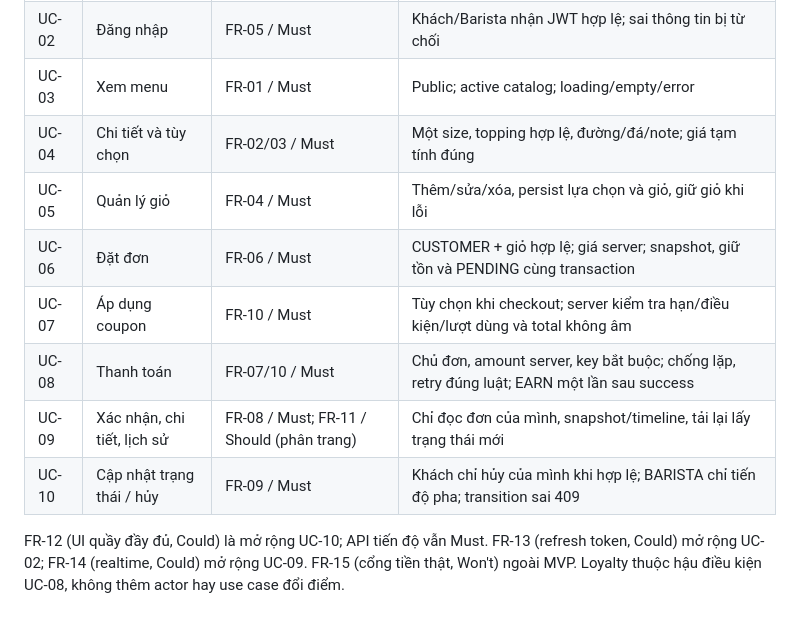
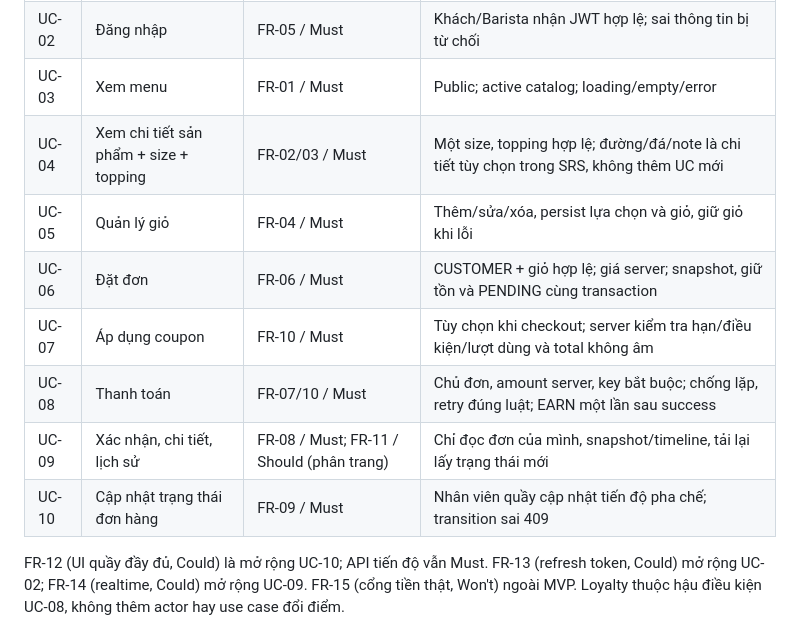
Before and after one commit to Fatcatmmb-sudo/BrewLite_A2, a Markdown page: docs/requirements/use-case-overview.md, the part around one of its changes. GitHub-like rendering.

```diff
--- a/docs/requirements/use-case-overview.md
+++ b/docs/requirements/use-case-overview.md
@@ -28,13 +28,13 @@ FR-01..15 được đặc tả trong `docs/requirements/srs.md` thuộc [issue #
 | UC-01 | Đăng ký | FR-05 / Must | Public chỉ tạo CUSTOMER, không tự cấp BARISTA |
 | UC-02 | Đăng nhập | FR-05 / Must | Khách/Barista nhận JWT hợp lệ; sai thông tin bị từ chối |
 | UC-03 | Xem menu | FR-01 / Must | Public; active catalog; loading/empty/error |
-| UC-04 | Chi tiết và tùy chọn | FR-02/03 / Must | Một size, topping hợp lệ, đường/đá/note; giá tạm tính đúng |
+| UC-04 | Xem chi tiết sản phẩm + size + topping | FR-02/03 / Must | Một size, topping hợp lệ; đường/đá/note là chi tiết tùy chọn trong SRS, không thêm UC mới |
 | UC-05 | Quản lý giỏ | FR-04 / Must | Thêm/sửa/xóa, persist lựa chọn và giỏ, giữ giỏ khi lỗi |
 | UC-06 | Đặt đơn | FR-06 / Must | CUSTOMER + giỏ hợp lệ; giá server; snapshot, giữ tồn và PENDING cùng transaction |
 | UC-07 | Áp dụng coupon | FR-10 / Must | Tùy chọn khi checkout; server kiểm tra hạn/điều kiện/lượt dùng và total không âm |
 | UC-08 | Thanh toán | FR-07/10 / Must | Chủ đơn, amount server, key bắt buộc; chống lặp, retry đúng luật; EARN một lần sau success |
 | UC-09 | Xác nhận, chi tiết, lịch sử | FR-08 / Must; FR-11 / Should (phân trang) | Chỉ đọc đơn của mình, snapshot/timeline, tải lại lấy trạng thái mới |
-| UC-10 | Cập nhật trạng thái / hủy | FR-09 / Must | Khách chỉ hủy của mình khi hợp lệ; BARISTA chỉ tiến độ pha; transition sai 409 |
+| UC-10 | Cập nhật trạng thái đơn hàng | FR-09 / Must | Nhân viên quầy cập nhật tiến độ pha chế; transition sai 409 |
 
 FR-12 (UI quầy đầy đủ, Could) là mở rộng UC-10; API tiến độ vẫn Must. FR-13 (refresh token, Could) mở rộng UC-02; FR-14 (realtime, Could) mở rộng UC-09. FR-15 (cổng tiền thật, Won't) ngoài MVP. Loyalty thuộc hậu điều kiện UC-08, không thêm actor hay use case đổi điểm.
 
```
Also changed, not shown: other parts of docs/requirements/use-case-overview.md (+14 -16 lines), docs/diagrams/use-case-overview.png, 5 other files.
